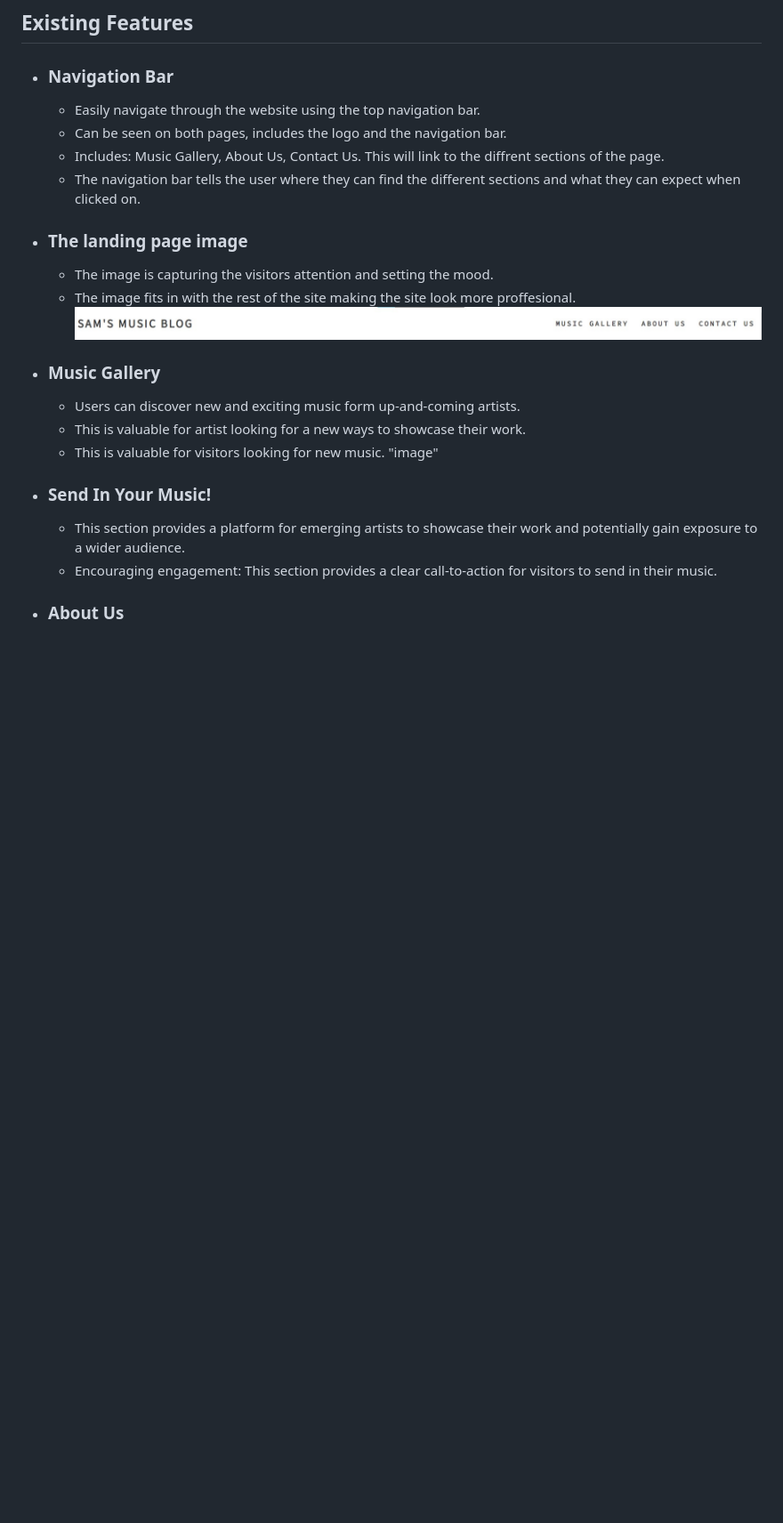
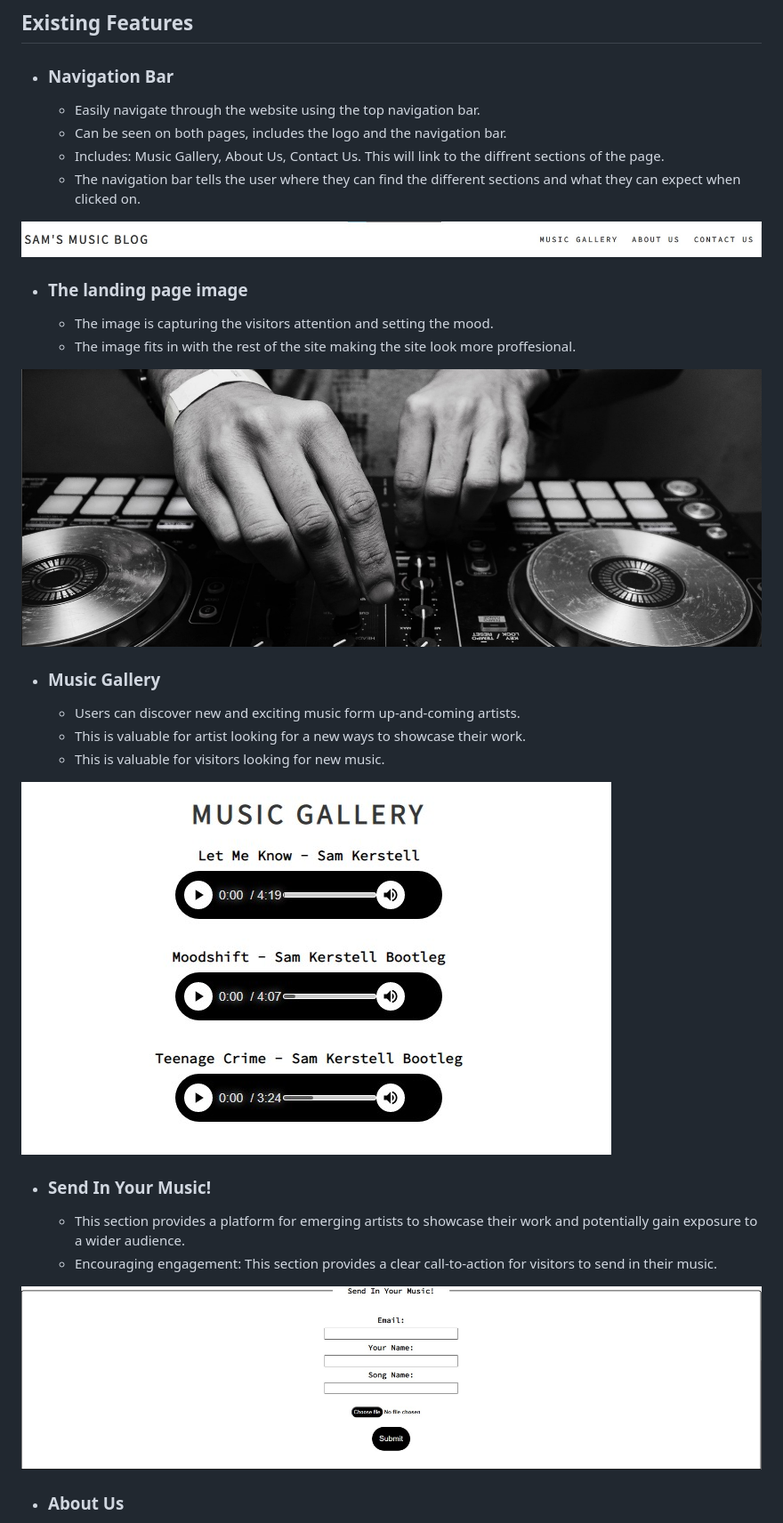
Before and after one commit to samuelkerstell/portfolio-project-1, a Markdown page: README.md, the part around the change printed below. Shown: that part at 89% size. Drawn GitHub-style; pictures changed too: assets/images/landing-page-image.jpg (added), assets/images/music-gallery.jpg (added), assets/images/send-music.jpg (added); blank space fills up the shorter version.

Commit message:
Add several images to the readme file

```diff
--- a/README.md
+++ b/README.md
@@ -16,21 +16,27 @@ https://ui.dev/amiresponsive
   * Includes: Music Gallery, About Us, Contact Us. This will link to the diffrent sections of the page.
   * The navigation bar tells the user where they can find the different sections and what they can expect when clicked on.
 
+![Screenshot of the navigation bar.](assets/images/navigation-Bar.jpg)
 
 * ### The landing page image
   * The image is capturing the visitors attention and setting the mood.
   * The image fits in with the rest of the site making the site look more proffesional.
-![Screenshot of the navigation bar.](assets/images/navigation-Bar.jpg)
+
+![Landing page Image](assets/images/landing-page-image.jpg)
+
 * ### Music Gallery
   * Users can discover new and exciting music form up-and-coming artists.
   * This is valuable for artist looking for a new ways to showcase their work.
   * This is valuable for visitors looking for new music.
-"image"
+
+![Music Gallery](assets/images/music-gallery.jpg)
 
 * ### Send In Your Music!
   * This section provides a platform for emerging artists to showcase their work and potentially gain exposure to a wider audience.
   * Encouraging engagement: This section provides a clear call-to-action for visitors to send in their music.
 
+![Send In Your Music!](assets/images/send-music.jpg)
+
 * ### About Us
   * The About Us section gives details of what we offer to the users.
   * The About Us section gives you information on how you can send in your music.
```
Also changed, not shown: other parts of README.md (+4 -0 lines), assets/images/about-us2.jpg (added), assets/images/contact-us.jpg (added).
